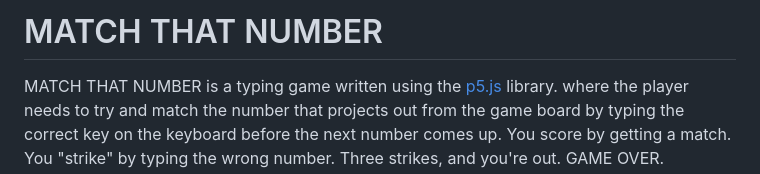
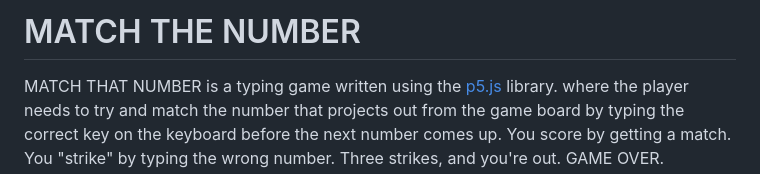
Before and after one commit to andrewdoak/p5js-matching-game, a Markdown page: README.md, the part around the change. Rendered like a GitHub page.

Commit message:
Change Project Title
“Match That Number” > “Match The Number”

```diff
--- a/README.md
+++ b/README.md
@@ -2,7 +2,7 @@
 <!-- https://meakaakka.medium.com/a-beginners-guide-to-writing-a-kickass-readme-7ac01da88ab3 -->
 
 
-# MATCH THAT NUMBER
+# MATCH THE NUMBER
 MATCH THAT NUMBER is a typing game written using the [p5.js](https://p5js.org) library. where the player needs to try and match the number that projects out from the game board by typing the correct key on the keyboard before the next number comes up. You score by getting a match. You "strike" by typing the wrong number. Three strikes, and you're out. GAME OVER.
 
 ## Motivation
```
